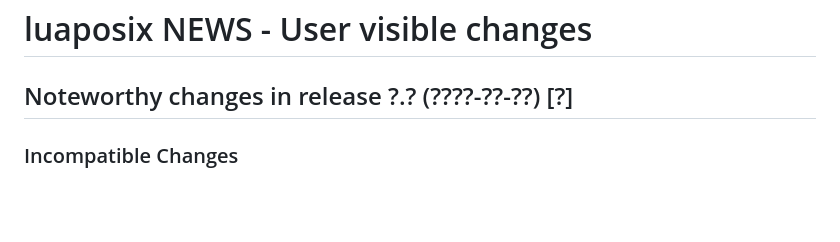
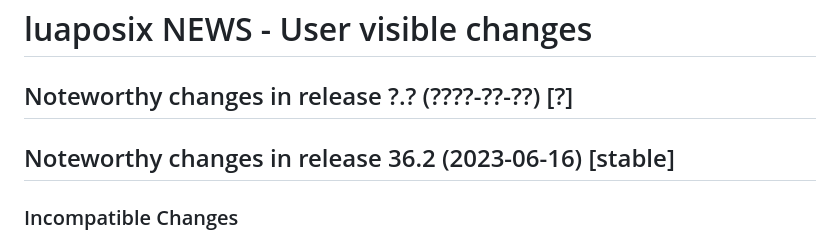
Before and after one commit to luaposix/luaposix, a Markdown page: NEWS.md, the part around the change. Drawn GitHub-style; blank space fills up the shorter version.

Commit message:
maint: release administrivia
* NEWS.md: Record release date.

Signed-off-by: Gary V. Vaughan <gary@gnu.org>

```diff
--- a/NEWS.md
+++ b/NEWS.md
@@ -1,6 +1,9 @@
 # luaposix NEWS - User visible changes
 
 ## Noteworthy changes in release ?.? (????-??-??) [?]
+
+
+## Noteworthy changes in release 36.2 (2023-06-16) [stable]
 
 ### Incompatible Changes
 
```
